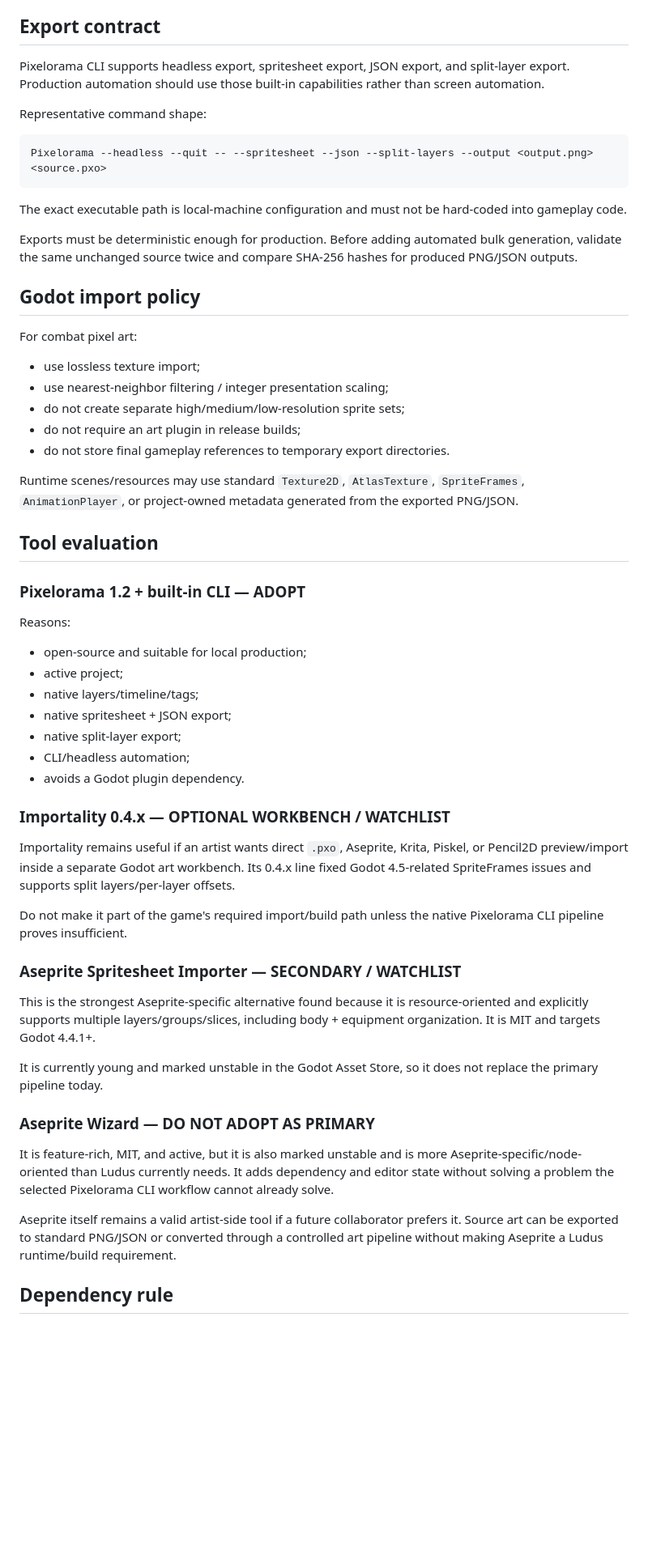
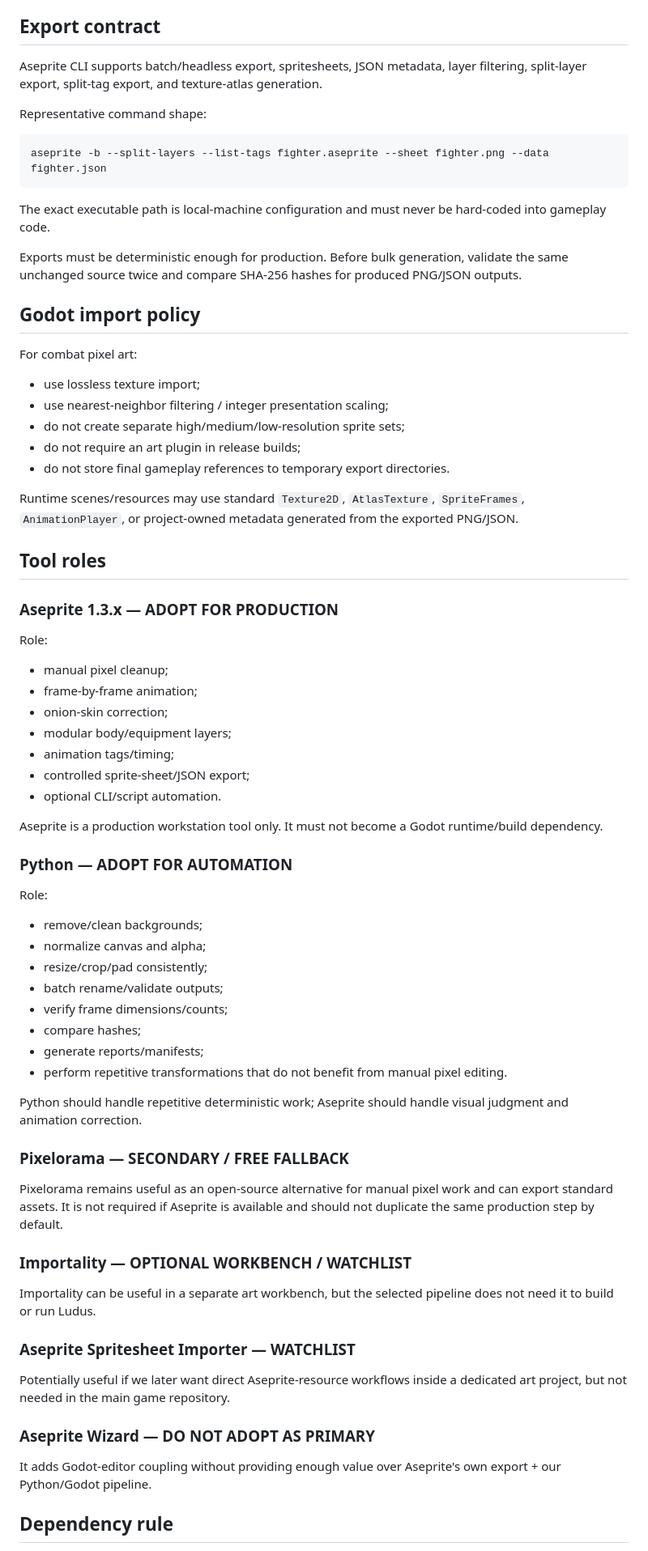
Before and after one commit to syfaadelia67-bot/Ludus-Gladiator-Simulator, a Markdown page: docs/art/PIXEL_PIPELINE.md, the part around one of its changes. Shown at 81% size. Drawn GitHub-style; blank space fills up the shorter version.

Commit message:
Adopt Aseprite for modular sprite production

````diff
--- a/docs/art/PIXEL_PIPELINE.md
+++ b/docs/art/PIXEL_PIPELINE.md
@@ -81,17 +98,17 @@ The goal is to reuse body animation while allowing equipment, hair, skin details
 
 ## Export contract
 
-Pixelorama CLI supports headless export, spritesheet export, JSON export, and split-layer export. Production automation should use those built-in capabilities rather than screen automation.
+Aseprite CLI supports batch/headless export, spritesheets, JSON metadata, layer filtering, split-layer export, split-tag export, and texture-atlas generation.
 
 Representative command shape:
 
 ```text
-Pixelorama --headless --quit -- --spritesheet --json --split-layers --output <output.png> <source.pxo>
+aseprite -b --split-layers --list-tags fighter.aseprite --sheet fighter.png --data fighter.json
 ```
 
-The exact executable path is local-machine configuration and must not be hard-coded into gameplay code.
+The exact executable path is local-machine configuration and must never be hard-coded into gameplay code.
 
-Exports must be deterministic enough for production. Before adding automated bulk generation, validate the same unchanged source twice and compare SHA-256 hashes for produced PNG/JSON outputs.
+Exports must be deterministic enough for production. Before bulk generation, validate the same unchanged source twice and compare SHA-256 hashes for produced PNG/JSON outputs.
 
 ## Godot import policy
 
@@ -105,37 +122,52 @@ For combat pixel art:
 
 Runtime scenes/resources may use standard `Texture2D`, `AtlasTexture`, `SpriteFrames`, `AnimationPlayer`, or project-owned metadata generated from the exported PNG/JSON.
 
-## Tool evaluation
+## Tool roles
 
-### Pixelorama 1.2 + built-in CLI — ADOPT
+### Aseprite 1.3.x — ADOPT FOR PRODUCTION
 
-Reasons:
+Role:
 
-- open-source and suitable for local production;
-- active project;
-- native layers/timeline/tags;
-- native spritesheet + JSON export;
-- native split-layer export;
-- CLI/headless automation;
-- avoids a Godot plugin dependency.
+- manual pixel cleanup;
+- frame-by-frame animation;
+- onion-skin correction;
+- modular body/equipment layers;
+- animation tags/timing;
+- controlled sprite-sheet/JSON export;
+- optional CLI/script automation.
 
-### Importality 0.4.x — OPTIONAL WORKBENCH / WATCHLIST
+Aseprite is a production workstation tool only. It must not become a Godot runtime/build dependency.
 
-Importality remains useful if an artist wants direct `.pxo`, Aseprite, Krita, Piskel, or Pencil2D preview/import inside a separate Godot art workbench. Its 0.4.x line fixed Godot 4.5-related SpriteFrames issues and supports split layers/per-layer offsets.
+### Python — ADOPT FOR AUTOMATION
 
-Do not make it part of the game's required import/build path unless the native Pixelorama CLI pipeline proves insufficient.
+Role:
 
-### Aseprite Spritesheet Importer — SECONDARY / WATCHLIST
+- remove/clean backgrounds;
+- normalize canvas and alpha;
+- resize/crop/pad consistently;
+- batch rename/validate outputs;
+- verify frame dimensions/counts;
+- compare hashes;
+- generate reports/manifests;
+- perform repetitive transformations that do not benefit from manual pixel editing.
 
-This is the strongest Aseprite-specific alternative found because it is resource-oriented and explicitly supports multiple layers/groups/slices, including body + equipment organization. It is MIT and targets Godot 4.4.1+.
+Python should handle repetitive deterministic work; Aseprite should handle visual judgment and animation correction.
 
-It is currently young and marked unstable in the Godot Asset Store, so it does not replace the primary pipeline today.
+### Pixelorama — SECONDARY / FREE FALLBACK
+
+Pixelorama remains useful as an open-source alternative for manual pixel work and can export standard assets. It is not required if Aseprite is available and should not duplicate the same production step by default.
+
+### Importality — OPTIONAL WORKBENCH / WATCHLIST
+
+Importality can be useful in a separate art workbench, but the selected pipeline does not need it to build or run Ludus.
+
+### Aseprite Spritesheet Importer — WATCHLIST
+
+Potentially useful if we later want direct Aseprite-resource workflows inside a dedicated art project, but not needed in the main game repository.
 
 ### Aseprite Wizard — DO NOT ADOPT AS PRIMARY
 
-It is feature-rich, MIT, and active, but it is also marked unstable and is more Aseprite-specific/node-oriented than Ludus currently needs. It adds dependency and editor state without solving a problem the selected Pixelorama CLI workflow cannot already solve.
-
-Aseprite itself remains a valid artist-side tool if a future collaborator prefers it. Source art can be exported to standard PNG/JSON or converted through a controlled art pipeline without making Aseprite a Ludus runtime/build requirement.
+It adds Godot-editor coupling without providing enough value over Aseprite's own export + our Python/Godot pipeline.
 
 ## Dependency rule
 
````
Also changed, not shown: other parts of docs/art/PIXEL_PIPELINE.md (+49 -27 lines).
